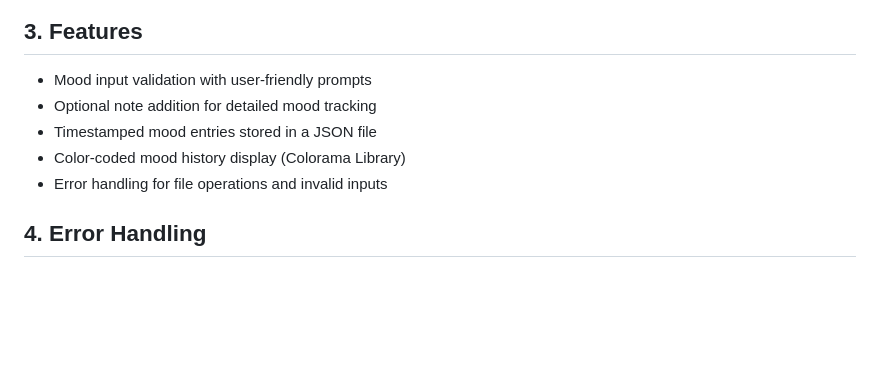
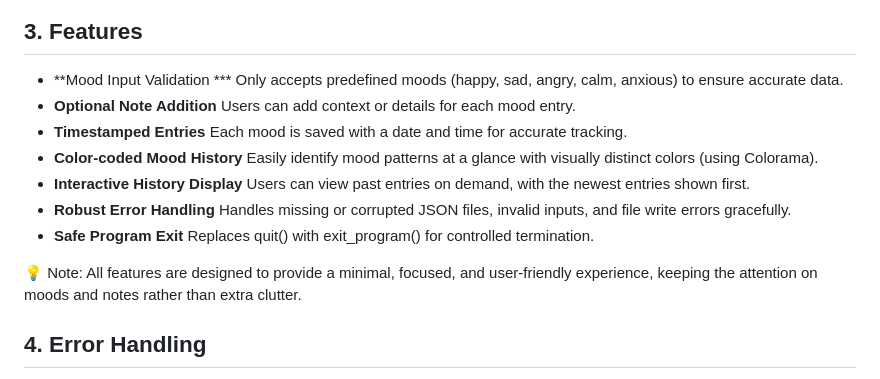
Before and after one commit to PDennise/mood_tracker, a Markdown page: README.md, the part around the change. Rendered like a GitHub page; blank space fills up the shorter version.

Commit message:
Edit Features content

```diff
--- a/README.md
+++ b/README.md
@@ -89,11 +89,24 @@ Follow the prompts to:
 ![test_3](images/test_3.png)
 
 ## 3. Features
-- Mood input validation with user-friendly prompts
-- Optional note addition for detailed mood tracking
-- Timestamped mood entries stored in a JSON file
-- Color-coded mood history display (Colorama Library)
-- Error handling for file operations and invalid inputs
+
+- **Mood Input Validation ***
+    Only accepts predefined moods (happy, sad, angry, calm, anxious) to ensure accurate data.
+- **Optional Note Addition**
+    Users can add context or details for each mood entry.
+- **Timestamped Entries**
+    Each mood is saved with a date and time for accurate tracking.
+- **Color-coded Mood History**
+    Easily identify mood patterns at a glance with visually distinct colors (using Colorama).
+- **Interactive History Display**
+    Users can view past entries on demand, with the newest entries shown first.
+- **Robust Error Handling**
+    Handles missing or corrupted JSON files, invalid inputs, and file write errors gracefully.
+- **Safe Program Exit**
+    Replaces quit() with exit_program() for controlled termination.
+
+
+💡 Note: All features are designed to provide a minimal, focused, and user-friendly experience, keeping the attention on moods and notes rather than extra clutter.
 
 ## 4. Error Handling
 - Handles missing or corrupted mood history files by creating/resetting them
```
